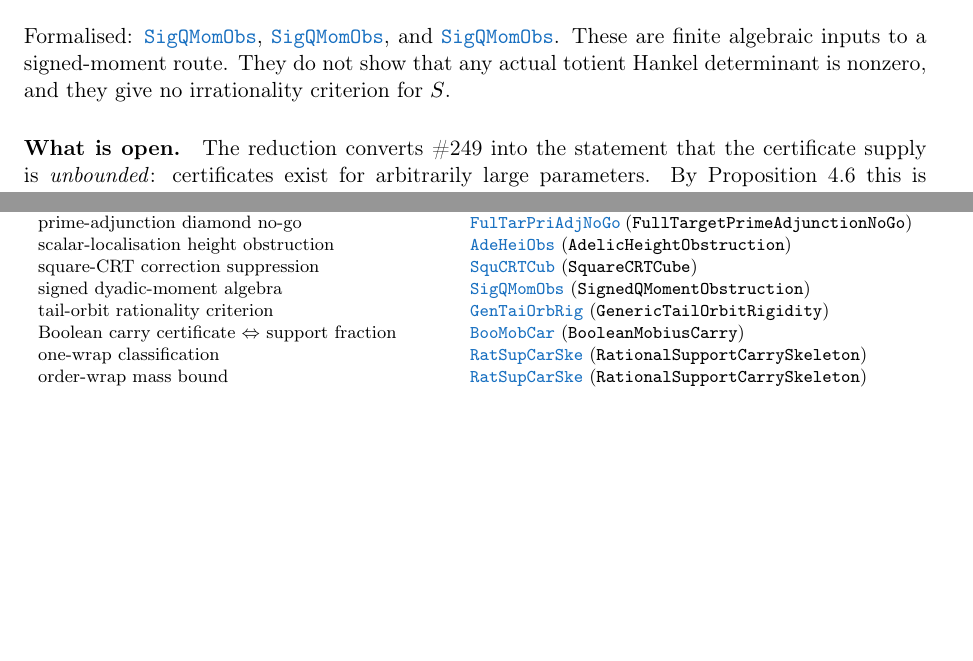
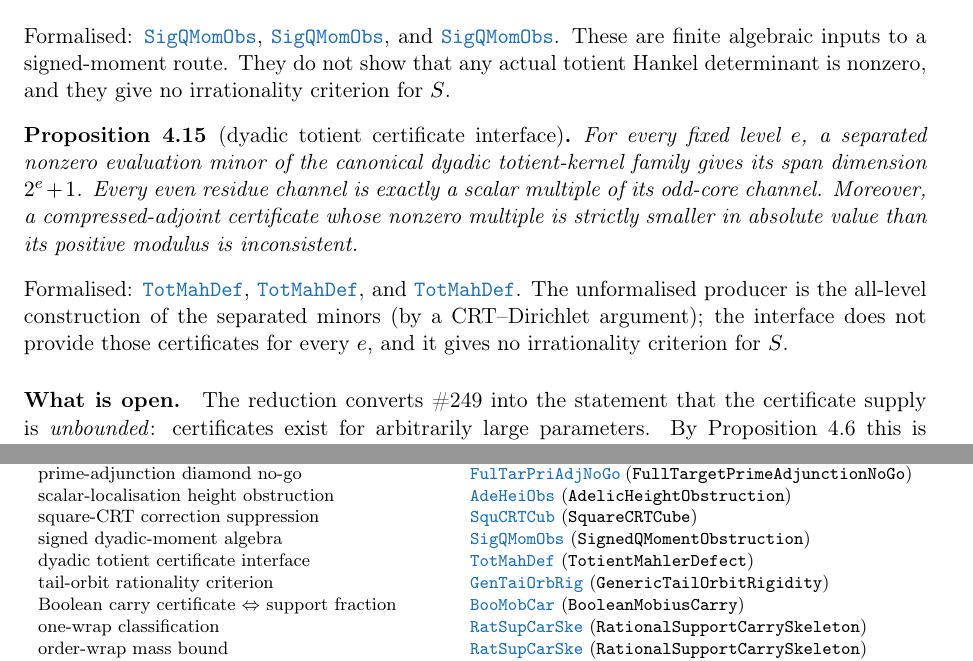
Before and after one commit to wcook04/plectis-lean-erdos249-257, a LaTeX paper (paper/erdos249-257-exposition.tex, which reads paper/module-aliases.tex): two parts of pages 11 and 19 of 20 before the commit and two parts of pages 11 and 20 of 21 after it, joined at a grey line, cut so that both start at the same text, the shorter picture padded with empty space. Compiled offline with pdfLaTeX.

Commit message:
docs: bind dyadic totient claim to public source

```diff
--- a/paper/erdos249-257-exposition.tex
+++ b/paper/erdos249-257-exposition.tex
@@ -22,7 +22,7 @@
 % the repository verifies that it matches docs/claims.json and that every
 % \lref/\lrefx/\lloc target resolves to the named declaration at that line.
 % ---------------------------------------------------------------------------
-\newcommand{\commit}{fe21f3af4a7eab45044438f9848c6dff10f95f17}
+\newcommand{\commit}{717c1edf32710afbb5d88531440435b27407b543}
 \newcommand{\repobase}{https://github.com/wcook04/plectis-lean-erdos249-257/blob/\commit}
 \newcommand{\sourceurl}{https://github.com/wcook04/plectis-lean-erdos249-257/tree/\commit}
 \newcommand{\rootbase}{https://github.com/wcook04/plectis-lean-erdos249-257/blob/main}
@@ -822,6 +822,22 @@ nonzero.
 These are finite algebraic inputs to a signed-moment route.  They do not show
 that any actual totient Hankel determinant is nonzero, and they give no
 irrationality criterion for $S$.
+
+\begin{proposition}[dyadic totient certificate interface]\label{res:dyadictotient}
+For every fixed level $e$, a separated nonzero evaluation minor of the
+canonical dyadic totient-kernel family gives its span dimension
+$2^e+1$.  Every even residue channel is exactly a scalar multiple of its
+odd-core channel.  Moreover, a compressed-adjoint certificate whose nonzero
+multiple is strictly smaller in absolute value than its positive modulus is
+inconsistent.
+\end{proposition}
+\noindent Formalised:
+\lrefx{TotientMahlerDefect.lean}{98}{finrank_canonicalTotientKernel_eq_of_certificate},
+\lrefx{TotientMahlerDefect.lean}{156}{totientKernel_even_residue_reduce}, and
+\lrefx{TotientMahlerDefect.lean}{197}{false_of_compressedAdjointCertificate}.
+The unformalised producer is the all-level construction of the separated
+minors (by a CRT--Dirichlet argument); the interface does not provide those
+certificates for every $e$, and it gives no irrationality criterion for $S$.
 
 \paragraph{What is open.} The reduction converts \#249 into the statement that the
 certificate supply is \emph{unbounded}: certificates exist for arbitrarily large
@@ -1494,6 +1510,7 @@ prime-adjunction diamond no-go & \lrefx{FullTargetPrimeAdjunctionNoGo.lean}{196}
 scalar-localisation height obstruction & \lrefx{AdelicHeightObstruction.lean}{23}{scalarLocalization_complement_dvd}\ (\texttt{AdelicHeightObstruction})\\
 square-CRT correction suppression & \lrefx{SquareCRTCube.lean}{198}{exists_squareCRT_clean_totient_family}\ (\texttt{SquareCRTCube})\\
 signed dyadic-moment algebra & \lrefx{SignedQMomentObstruction.lean}{28}{det_mul_rectangular}\ (\texttt{SignedQMomentObstruction})\\
+dyadic totient certificate interface & \lrefx{TotientMahlerDefect.lean}{98}{finrank_canonicalTotientKernel_eq_of_certificate}\ (\texttt{TotientMahlerDefect})\\
 tail-orbit rationality criterion & \lrefx{GenericTailOrbitRigidity.lean}{425}{binaryCoeffSeries_rational_iff_exists_temperedBinaryOrbit}\ (\texttt{GenericTailOrbitRigidity})\\
 Boolean carry certificate $\Leftrightarrow$ support fraction & \lrefx{BooleanMobiusCarry.lean}{948}{exists_normalized_support_fraction_iff_exists_booleanMobiusCarry}\ (\texttt{BooleanMobiusCarry})\\
 one-wrap classification & \lrefx{RationalSupportCarrySkeleton.lean}{415}{one_doublingWrap_classification}\ (\texttt{RationalSupportCarrySkeleton})\\
--- a/paper/module-aliases.tex
+++ b/paper/module-aliases.tex
@@ -32,5 +32,6 @@
 \expandafter\def\csname modulesigil@SquaredMersenneDiagonalEnclosure.lean\endcsname{SquMerDiaEnc}
 \expandafter\def\csname modulesigil@SublogDivisorCoverage.lean\endcsname{SubDivCov}
 \expandafter\def\csname modulesigil@ThreeTransportBoundary.lean\endcsname{ThrTraBou}
+\expandafter\def\csname modulesigil@TotientMahlerDefect.lean\endcsname{TotMahDef}
 \expandafter\def\csname modulesigil@TotientTailPeriodKiller.lean\endcsname{TotTaiPerKil}
 \expandafter\def\csname modulesigil@TropicalCurvatureCarry.lean\endcsname{TroCurCar}
```
Also changed, not shown: docs/ORIENTATION.md (+1 -1 lines), README.md, 6 other files.
